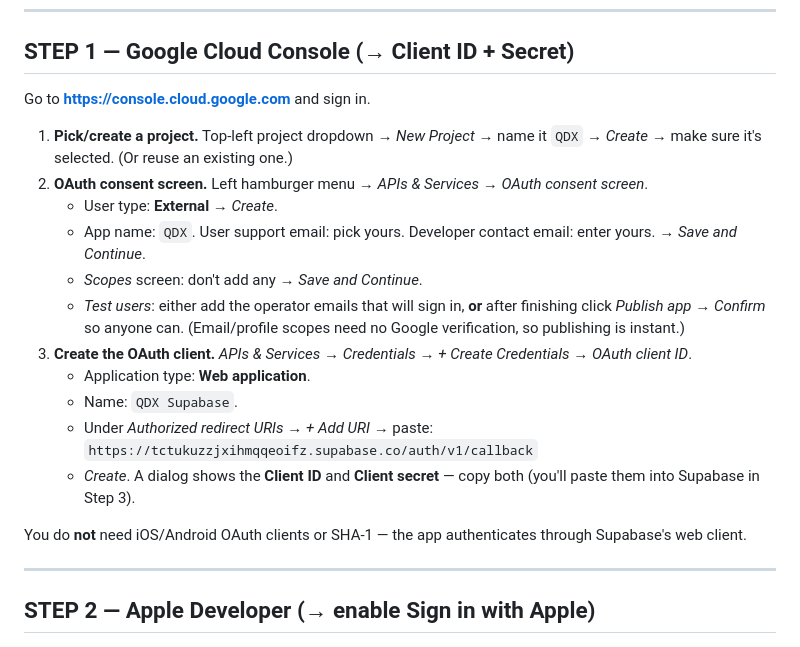
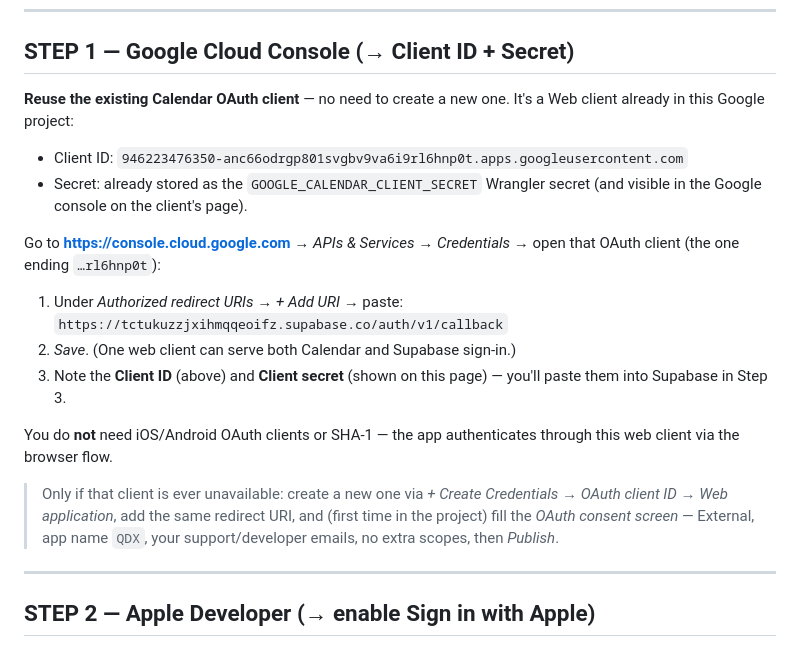
Before and after one commit to attayndev/qdxone, a Markdown page: mobile/SSO-SETUP.md, the part around the change. Drawn GitHub-style.

Commit message:
SSO doc: reuse the existing Calendar Google OAuth web client for sign-in

```diff
--- a/mobile/SSO-SETUP.md
+++ b/mobile/SSO-SETUP.md
@@ -20,30 +20,29 @@ values from the first two.
 
 ## STEP 1 — Google Cloud Console  (→ Client ID + Secret)
 
-Go to **https://console.cloud.google.com** and sign in.
+**Reuse the existing Calendar OAuth client** — no need to create a new one. It's a
+Web client already in this Google project:
 
-1. **Pick/create a project.** Top-left project dropdown → *New Project* → name it
-   `QDX` → *Create* → make sure it's selected. (Or reuse an existing one.)
-2. **OAuth consent screen.** Left hamburger menu → *APIs & Services* → *OAuth
-   consent screen*.
-   - User type: **External** → *Create*.
-   - App name: `QDX`. User support email: pick yours. Developer contact email:
-     enter yours. → *Save and Continue*.
-   - *Scopes* screen: don't add any → *Save and Continue*.
-   - *Test users*: either add the operator emails that will sign in, **or** after
-     finishing click *Publish app* → *Confirm* so anyone can. (Email/profile
-     scopes need no Google verification, so publishing is instant.)
-3. **Create the OAuth client.** *APIs & Services* → *Credentials* → *+ Create
-   Credentials* → *OAuth client ID*.
-   - Application type: **Web application**.
-   - Name: `QDX Supabase`.
-   - Under *Authorized redirect URIs* → *+ Add URI* → paste:
-     `https://tctukuzzjxihmqqeoifz.supabase.co/auth/v1/callback`
-   - *Create*. A dialog shows the **Client ID** and **Client secret** —
-     copy both (you'll paste them into Supabase in Step 3).
+- Client ID: `946223476350-anc66odrgp801svgbv9va6i9rl6hnp0t.apps.googleusercontent.com`
+- Secret: already stored as the `GOOGLE_CALENDAR_CLIENT_SECRET` Wrangler secret
+  (and visible in the Google console on the client's page).
+
+Go to **https://console.cloud.google.com** → *APIs & Services* → *Credentials* →
+open that OAuth client (the one ending `…rl6hnp0t`):
+
+1. Under *Authorized redirect URIs* → *+ Add URI* → paste:
+   `https://tctukuzzjxihmqqeoifz.supabase.co/auth/v1/callback`
+2. *Save*. (One web client can serve both Calendar and Supabase sign-in.)
+3. Note the **Client ID** (above) and **Client secret** (shown on this page) —
+   you'll paste them into Supabase in Step 3.
 
 You do **not** need iOS/Android OAuth clients or SHA-1 — the app authenticates
-through Supabase's web client.
+through this web client via the browser flow.
+
+> Only if that client is ever unavailable: create a new one via *+ Create
+> Credentials → OAuth client ID → Web application*, add the same redirect URI,
+> and (first time in the project) fill the *OAuth consent screen* — External,
+> app name `QDX`, your support/developer emails, no extra scopes, then *Publish*.
 
 ---
 
```
